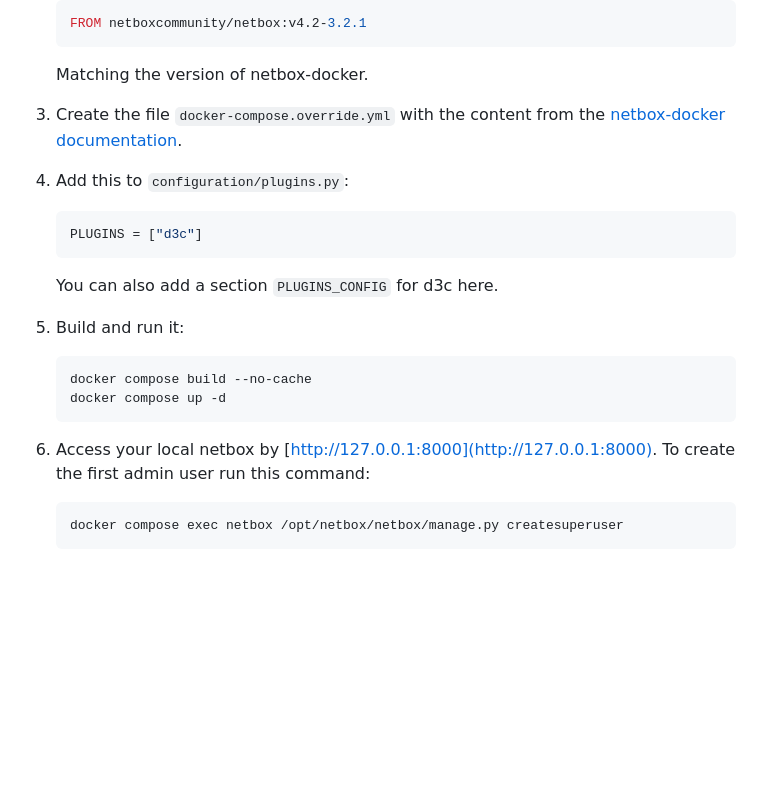
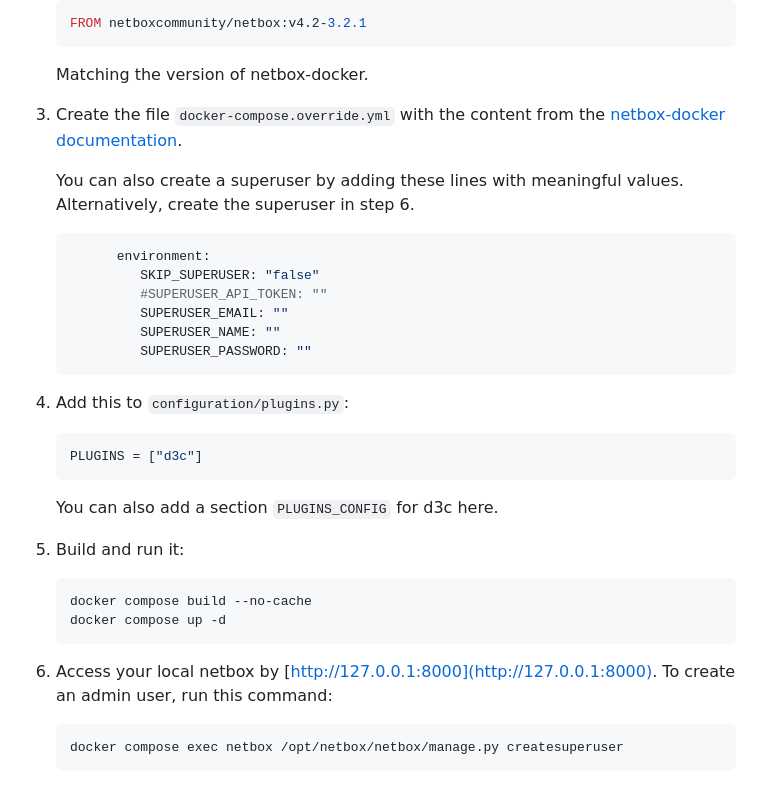
Before and after one commit to DINA-community/DDDC-Netbox-plugin, a Markdown page: README.md, the part around the change. Rendered like a GitHub page; blank space fills up the shorter version.

Commit message:
doc how to set superuser creds with with environment variables

````diff
--- a/README.md
+++ b/README.md
@@ -58,6 +58,16 @@ The Plugin can be added to any existing or new setup of netbox-docker by followi
 
 3. Create the file `docker-compose.override.yml` with the content from the [netbox-docker documentation](https://github.com/netbox-community/netbox-docker/wiki/Using-Netbox-Plugins#user-content-docker-composeoverrideyml).
 
+   You can also create a superuser by adding these lines with meaningful values. Alternatively, create the superuser in step 6.
+   ```yaml
+         environment:
+            SKIP_SUPERUSER: "false"
+            #SUPERUSER_API_TOKEN: ""
+            SUPERUSER_EMAIL: ""
+            SUPERUSER_NAME: ""
+            SUPERUSER_PASSWORD: ""
+   ```
+
 4. Add this to `configuration/plugins.py`:
 
    ```python
@@ -72,7 +82,7 @@ The Plugin can be added to any existing or new setup of netbox-docker by followi
    docker compose up -d
    ```
 
-6. Access your local netbox by [http://127.0.0.1:8000](http://127.0.0.1:8000). To create the first admin user run this command:
+6. Access your local netbox by [http://127.0.0.1:8000](http://127.0.0.1:8000). To create an admin user, run this command:
 
    ```bash
    docker compose exec netbox /opt/netbox/netbox/manage.py createsuperuser
````
